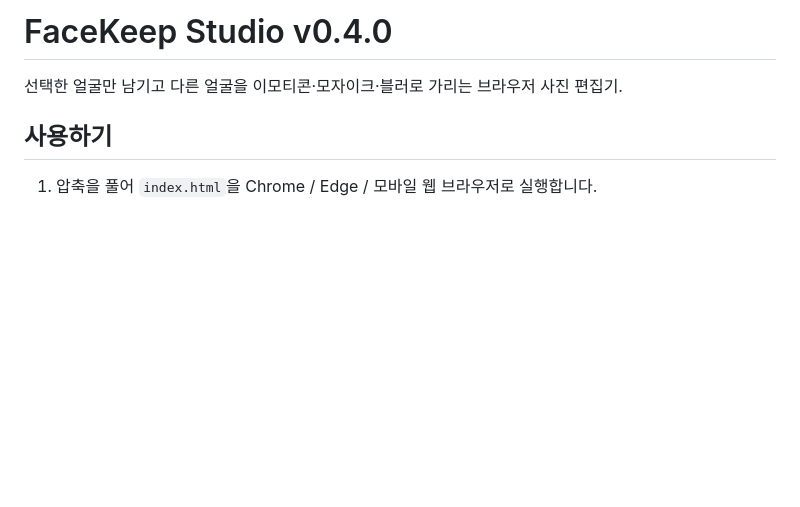
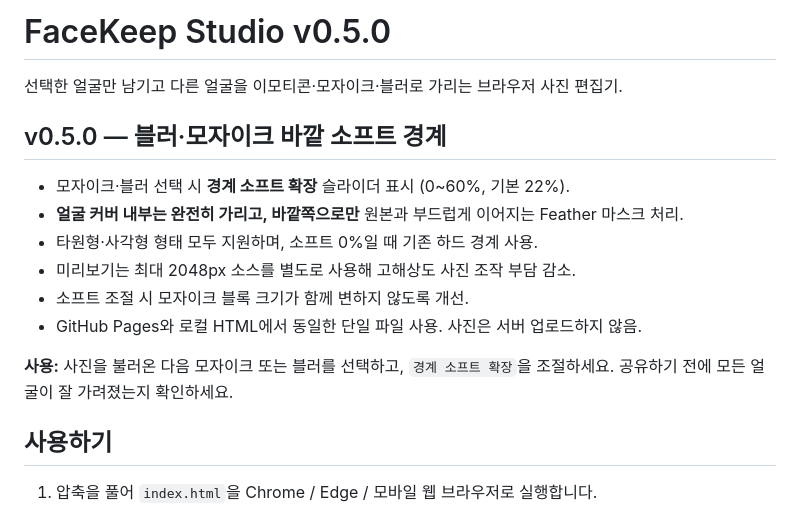
Before and after one commit to kdc916/FaceKeep-Studio, a Markdown page: README.md, the part around the change. GitHub-like rendering; blank space fills up the shorter version.

Commit message:
docs: describe v0.5.0 outward mask feather

```diff
--- a/README.md
+++ b/README.md
@@ -1,6 +1,17 @@
-# FaceKeep Studio v0.4.0
+# FaceKeep Studio v0.5.0
 
 선택한 얼굴만 남기고 다른 얼굴을 이모티콘·모자이크·블러로 가리는 브라우저 사진 편집기.
+
+## v0.5.0 — 블러·모자이크 바깥 소프트 경계
+
+- 모자이크·블러 선택 시 **경계 소프트 확장** 슬라이더 표시 (0~60%, 기본 22%).
+- **얼굴 커버 내부는 완전히 가리고, 바깥쪽으로만** 원본과 부드럽게 이어지는 Feather 마스크 처리.
+- 타원형·사각형 형태 모두 지원하며, 소프트 0%일 때 기존 하드 경계 사용.
+- 미리보기는 최대 2048px 소스를 별도로 사용해 고해상도 사진 조작 부담 감소.
+- 소프트 조절 시 모자이크 블록 크기가 함께 변하지 않도록 개선.
+- GitHub Pages와 로컬 HTML에서 동일한 단일 파일 사용. 사진은 서버 업로드하지 않음.
+
+**사용:** 사진을 불러온 다음 모자이크 또는 블러를 선택하고, `경계 소프트 확장`을 조절하세요. 공유하기 전에 모든 얼굴이 잘 가려졌는지 확인하세요.
 
 ## 사용하기
 
```
